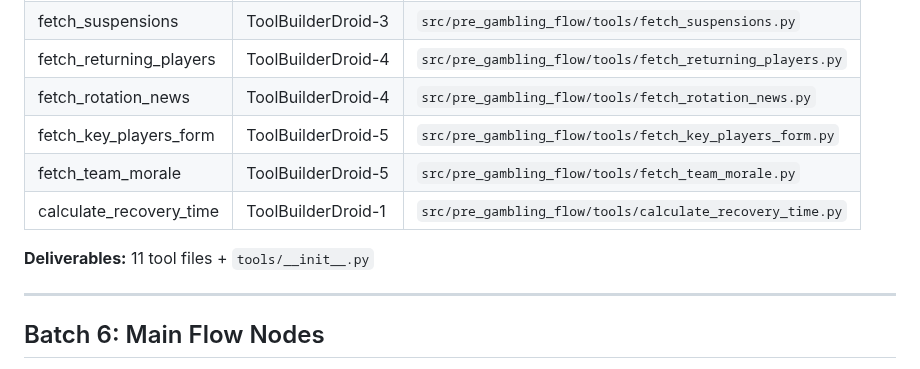
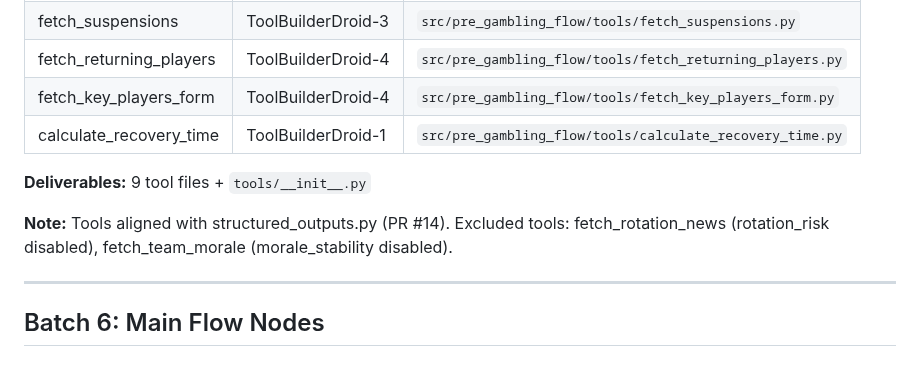
Before and after one commit to Omer-Pinto/SoccerSmartBet, a Markdown page: status/pre_gambling_flow/BATCH_PLAN.md, the part around the change. Drawn GitHub-style.

Commit message:
[Docs] Fix Batch 5 tool count: 11 → 9 tools (align with PR #14)
Remove ghost tools not in structured_outputs.py:
- fetch_rotation_news (rotation_risk field disabled)
- fetch_team_morale (morale_stability field disabled)

Actual tools needed for GameReport + TeamReport: 9 total
- GameReport: fetch_h2h, fetch_weather, fetch_venue (3)
- TeamReport: calculate_recovery_time, fetch_form, fetch_injuries,
  fetch_suspensions, fetch_returning_players, fetch_key_players_form (6)

```diff
--- a/status/pre_gambling_flow/BATCH_PLAN.md
+++ b/status/pre_gambling_flow/BATCH_PLAN.md
@@ -81,12 +81,12 @@
 | fetch_injuries | ToolBuilderDroid-3 | `src/pre_gambling_flow/tools/fetch_injuries.py` |
 | fetch_suspensions | ToolBuilderDroid-3 | `src/pre_gambling_flow/tools/fetch_suspensions.py` |
 | fetch_returning_players | ToolBuilderDroid-4 | `src/pre_gambling_flow/tools/fetch_returning_players.py` |
-| fetch_rotation_news | ToolBuilderDroid-4 | `src/pre_gambling_flow/tools/fetch_rotation_news.py` |
-| fetch_key_players_form | ToolBuilderDroid-5 | `src/pre_gambling_flow/tools/fetch_key_players_form.py` |
-| fetch_team_morale | ToolBuilderDroid-5 | `src/pre_gambling_flow/tools/fetch_team_morale.py` |
+| fetch_key_players_form | ToolBuilderDroid-4 | `src/pre_gambling_flow/tools/fetch_key_players_form.py` |
 | calculate_recovery_time | ToolBuilderDroid-1 | `src/pre_gambling_flow/tools/calculate_recovery_time.py` |
 
-**Deliverables:** 11 tool files + `tools/__init__.py`
+**Deliverables:** 9 tool files + `tools/__init__.py`
+
+**Note:** Tools aligned with structured_outputs.py (PR #14). Excluded tools: fetch_rotation_news (rotation_risk disabled), fetch_team_morale (morale_stability disabled).
 
 ---
 
```
